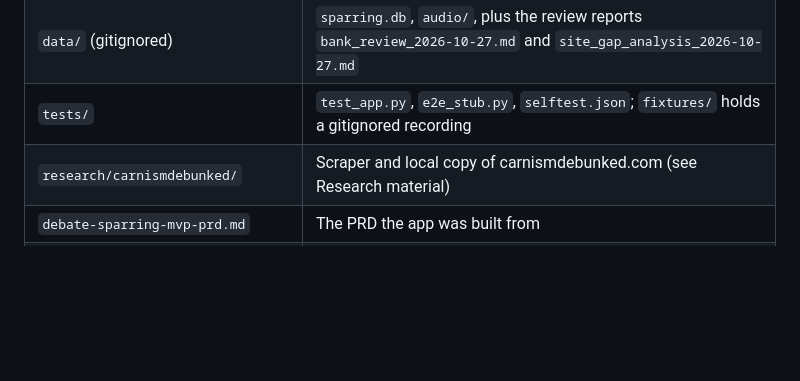
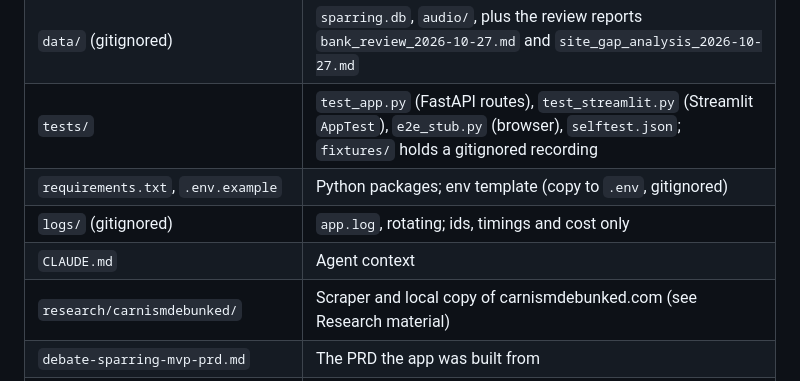
Before and after one commit to joshwhittick/debate-sparring, a Markdown page: README.md, the part around the change. Rendered like a GitHub page; blank space fills up the shorter version.

Commit message:
README: list test_streamlit, requirements, logs and CLAUDE.md
Co-Authored-By: Claude Opus 5.5 <noreply@anthropic.com>
Claude-Session: https://claude.ai/code/session_011EakEPXyNXv4pTcBcBTzwB

```diff
--- a/README.md
+++ b/README.md
@@ -25,7 +25,10 @@ Two front ends share one core (`core.py`) and one database:
 | `static/` | Single-page frontend (`index.html`, `app.js`, `style.css`) |
 | `data/objections.json` | Objection bank: 40 items, all `reviewed: false`. The only tracked file in `data/` |
 | `data/` (gitignored) | `sparring.db`, `audio/`, plus the review reports `bank_review_2026-10-27.md` and `site_gap_analysis_2026-10-27.md` |
-| `tests/` | `test_app.py`, `e2e_stub.py`, `selftest.json`; `fixtures/` holds a gitignored recording |
+| `tests/` | `test_app.py` (FastAPI routes), `test_streamlit.py` (Streamlit `AppTest`), `e2e_stub.py` (browser), `selftest.json`; `fixtures/` holds a gitignored recording |
+| `requirements.txt`, `.env.example` | Python packages; env template (copy to `.env`, gitignored) |
+| `logs/` (gitignored) | `app.log`, rotating; ids, timings and cost only |
+| `CLAUDE.md` | Agent context |
 | `research/carnismdebunked/` | Scraper and local copy of carnismdebunked.com (see Research material) |
 | `debate-sparring-mvp-prd.md` | The PRD the app was built from |
 | `TIDY_2026-10-27.md` | Tidy log |
```
